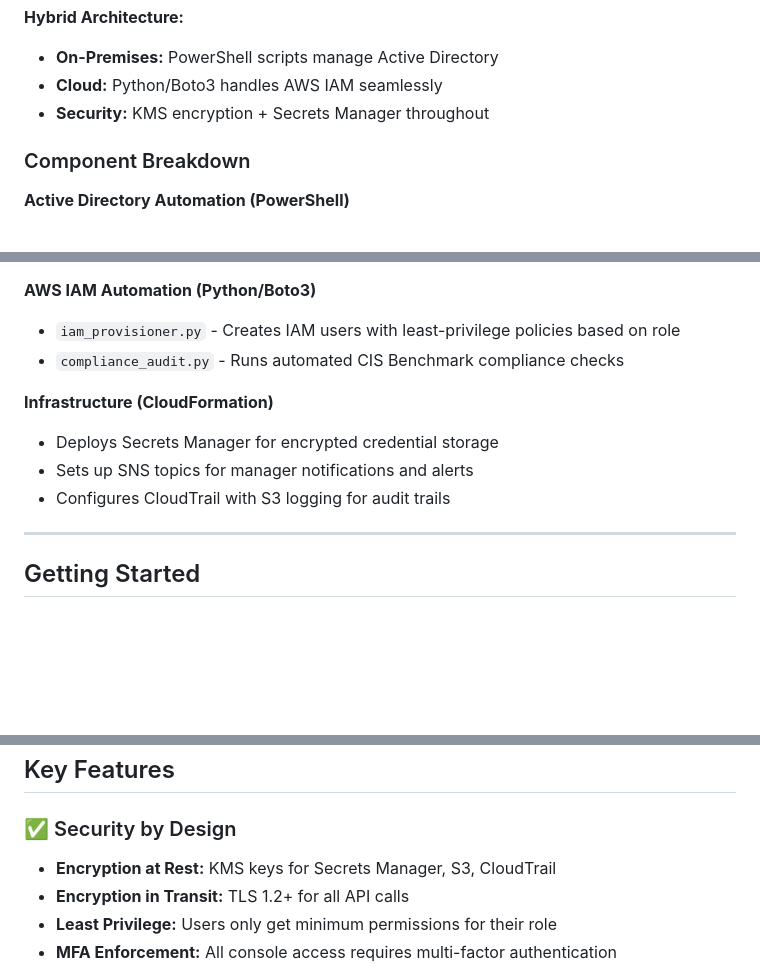
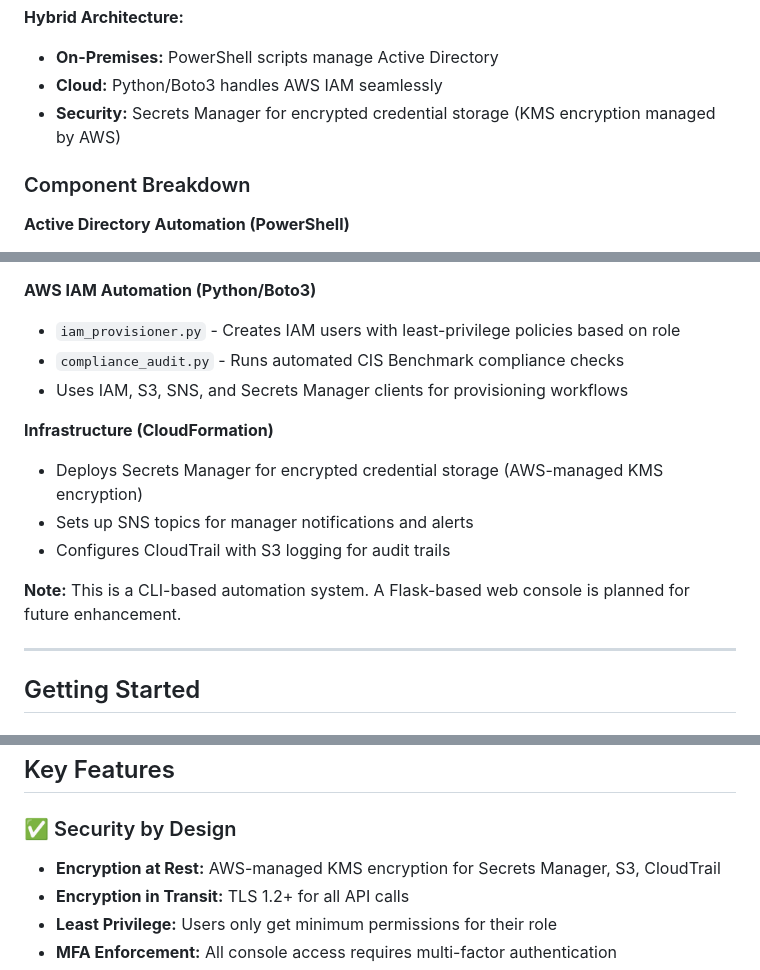
Before and after one commit to Mjkhan9/Automated-IAM-User-Lifecycle-Management-System-Project, a Markdown page: README.md, 3 parts joined by grey strips. Rendered like a GitHub page; blank space fills up the shorter version.

```diff
--- a/README.md
+++ b/README.md
@@ -73,7 +73,7 @@ Handles the **complete user lifecycle** automatically:
 **Hybrid Architecture:**
 - **On-Premises:** PowerShell scripts manage Active Directory
 - **Cloud:** Python/Boto3 handles AWS IAM seamlessly
-- **Security:** KMS encryption + Secrets Manager throughout
+- **Security:** Secrets Manager for encrypted credential storage (KMS encryption managed by AWS)
 
 ### Component Breakdown
 
@@ -86,11 +86,14 @@ Handles the **complete user lifecycle** automatically:
 **AWS IAM Automation (Python/Boto3)**
 - `iam_provisioner.py` - Creates IAM users with least-privilege policies based on role
 - `compliance_audit.py` - Runs automated CIS Benchmark compliance checks
+- Uses IAM, S3, SNS, and Secrets Manager clients for provisioning workflows
 
 **Infrastructure (CloudFormation)**
-- Deploys Secrets Manager for encrypted credential storage
+- Deploys Secrets Manager for encrypted credential storage (AWS-managed KMS encryption)
 - Sets up SNS topics for manager notifications and alerts
 - Configures CloudTrail with S3 logging for audit trails
+
+**Note:** This is a CLI-based automation system. A Flask-based web console is planned for future enhancement.
 
 ---
 
@@ -174,7 +177,7 @@ deploy/
 ## Key Features
 
 ### ✅ Security by Design
-- **Encryption at Rest:** KMS keys for Secrets Manager, S3, CloudTrail
+- **Encryption at Rest:** AWS-managed KMS encryption for Secrets Manager, S3, CloudTrail
 - **Encryption in Transit:** TLS 1.2+ for all API calls
 - **Least Privilege:** Users only get minimum permissions for their role
 - **MFA Enforcement:** All console access requires multi-factor authentication
```
